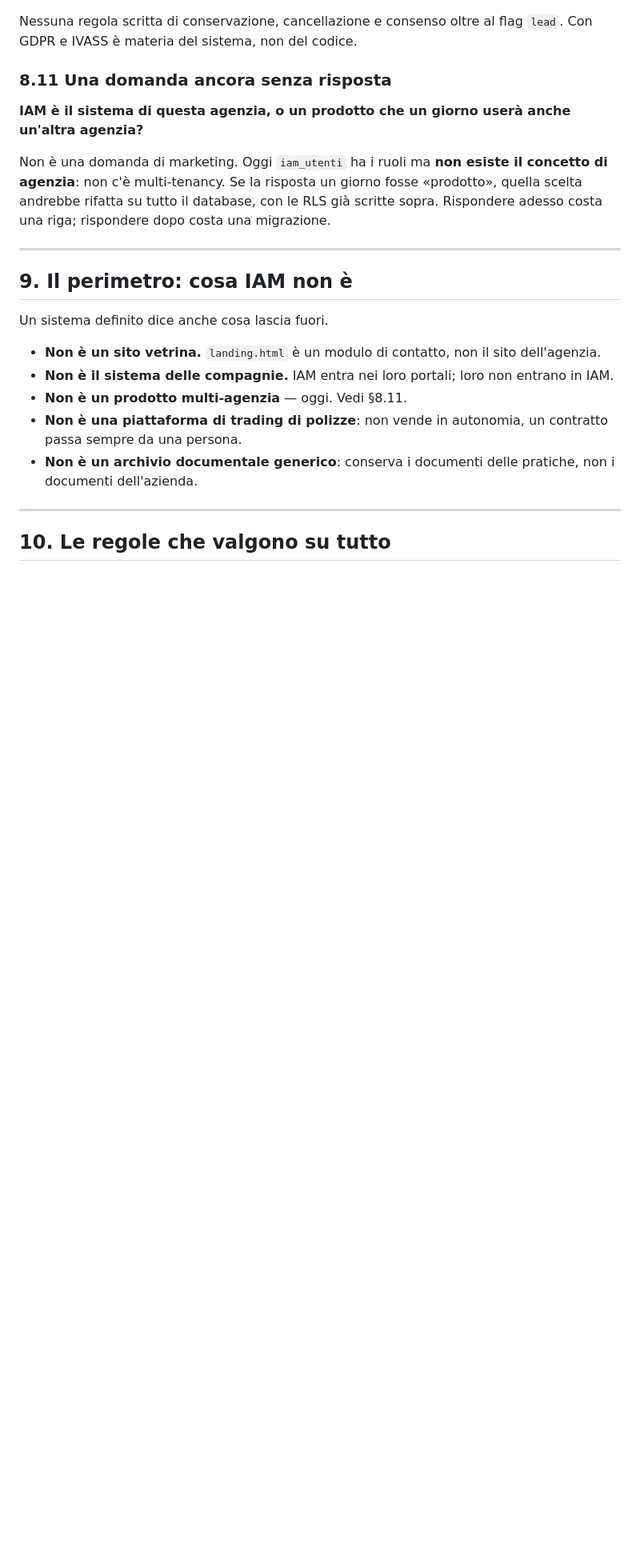
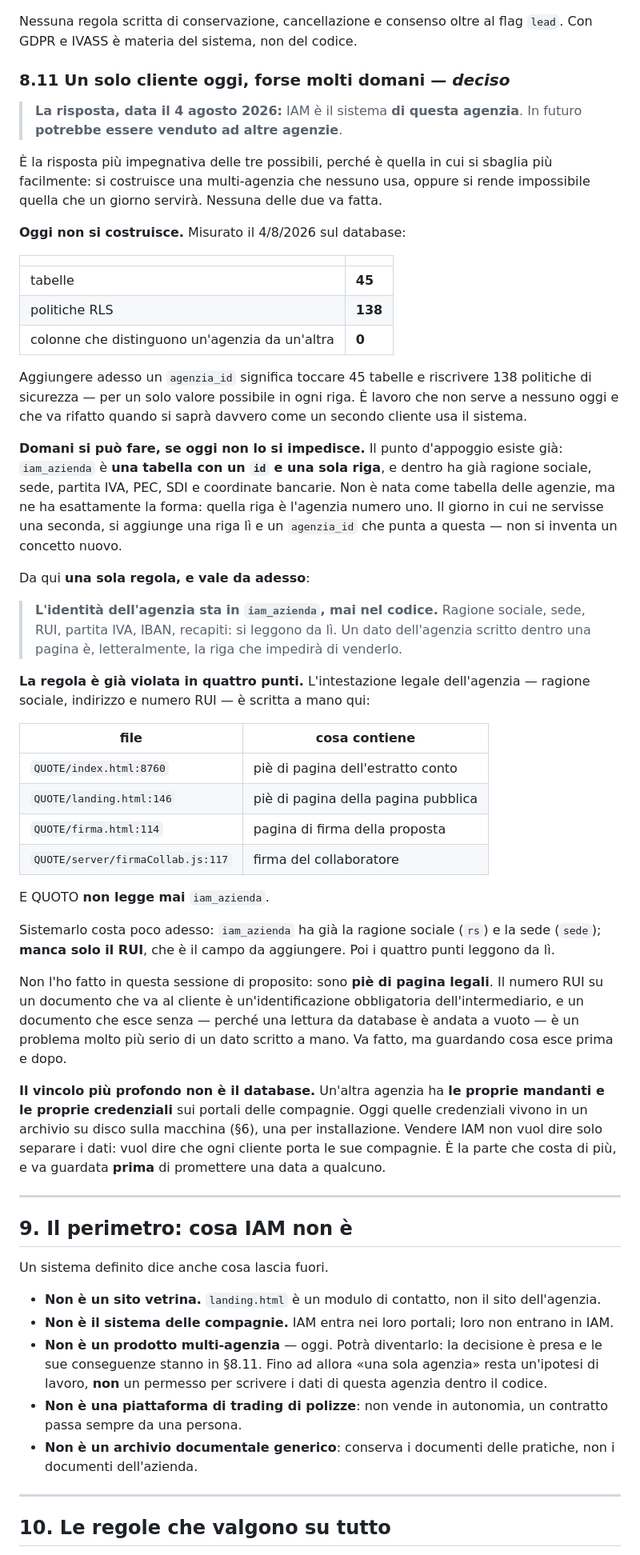
Before and after one commit to francescotp93/Agente-sospesi, a Markdown page: IAM.md, the part around the change. Shown at 80% size. Rendered like a GitHub page; blank space fills up the shorter version.

Commit message:
IAM.md: risposta alla domanda aperta — un cliente oggi, forse molti domani
Stessa definizione del repository QUOTE: il file è identico nei due e va
aggiornato in entrambi nella stessa sessione.

Francesco ha risposto: IAM è il sistema di questa agenzia, e in futuro
potrebbe essere venduto ad altre. Oggi non si costruisce nessuna
multi-agenzia — 45 tabelle e 138 politiche RLS da toccare per un solo valore
possibile in ogni riga — ma da adesso vale una regola sola: l'identità
dell'agenzia sta in iam_azienda, mai nel codice.

Il punto d'appoggio per domani esiste già: iam_azienda ha un id e una sola
riga, che è di fatto l'agenzia numero uno.

Quattro violazioni della regola sono elencate con file e riga, tutte in QUOTE.
Nessuna è stata corretta in questa sessione: sono piè di pagina legali, e il
numero RUI su un documento che va al cliente è un'identificazione obbligatoria
dell'intermediario.

Co-Authored-By: Claude Opus 5 <noreply@anthropic.com>
Claude-Session: https://claude.ai/code/session_018QbtTB9AKm4esuYPH8BDsf

```diff
--- a/IAM.md
+++ b/IAM.md
@@ -317,16 +317,71 @@ sicurezza dentro la propria definizione, non in un allegato.
 Nessuna regola scritta di conservazione, cancellazione e consenso oltre al flag
 `lead`. Con GDPR e IVASS è materia del sistema, non del codice.
 
-### 8.11 Una domanda ancora senza risposta
+### 8.11 Un solo cliente oggi, forse molti domani — *deciso*
 
-**IAM è il sistema di questa agenzia, o un prodotto che un giorno userà anche
-un'altra agenzia?**
+> **La risposta, data il 4 agosto 2026:** IAM è il sistema **di questa
+> agenzia**. In futuro **potrebbe essere venduto ad altre agenzie**.
 
-Non è una domanda di marketing. Oggi `iam_utenti` ha i ruoli ma **non esiste il
-concetto di agenzia**: non c'è multi-tenancy. Se la risposta un giorno fosse
-«prodotto», quella scelta andrebbe rifatta su tutto il database, con le RLS già
-scritte sopra. Rispondere adesso costa una riga; rispondere dopo costa una
-migrazione.
+È la risposta più impegnativa delle tre possibili, perché è quella in cui si
+sbaglia più facilmente: si costruisce una multi-agenzia che nessuno usa, oppure
+si rende impossibile quella che un giorno servirà. Nessuna delle due va fatta.
+
+**Oggi non si costruisce.** Misurato il 4/8/2026 sul database:
+
+| | |
+|---|---|
+| tabelle | **45** |
+| politiche RLS | **138** |
+| colonne che distinguono un'agenzia da un'altra | **0** |
+
+Aggiungere adesso un `agenzia_id` significa toccare 45 tabelle e riscrivere 138
+politiche di sicurezza — per un solo valore possibile in ogni riga. È lavoro
+che non serve a nessuno oggi e che va rifatto quando si saprà davvero come un
+secondo cliente usa il sistema.
+
+**Domani si può fare, se oggi non lo si impedisce.** Il punto d'appoggio esiste
+già: `iam_azienda` è **una tabella con un `id` e una sola riga**, e dentro ha
+già ragione sociale, sede, partita IVA, PEC, SDI e coordinate bancarie. Non è
+nata come tabella delle agenzie, ma ne ha esattamente la forma: quella riga è
+l'agenzia numero uno. Il giorno in cui ne servisse una seconda, si aggiunge una
+riga lì e un `agenzia_id` che punta a questa — non si inventa un concetto
+nuovo.
+
+Da qui **una sola regola, e vale da adesso**:
+
+> **L'identità dell'agenzia sta in `iam_azienda`, mai nel codice.**
+> Ragione sociale, sede, RUI, partita IVA, IBAN, recapiti: si leggono da lì.
+> Un dato dell'agenzia scritto dentro una pagina è, letteralmente, la riga che
+> impedirà di venderlo.
+
+**La regola è già violata in quattro punti.** L'intestazione legale
+dell'agenzia — ragione sociale, indirizzo e numero RUI — è scritta a mano qui:
+
+| file | cosa contiene |
+|---|---|
+| `QUOTE/index.html:8760` | piè di pagina dell'estratto conto |
+| `QUOTE/landing.html:146` | piè di pagina della pagina pubblica |
+| `QUOTE/firma.html:114` | pagina di firma della proposta |
+| `QUOTE/server/firmaCollab.js:117` | firma del collaboratore |
+
+E QUOTO **non legge mai** `iam_azienda`.
+
+Sistemarlo costa poco adesso: `iam_azienda` ha già la ragione sociale (`rs`) e
+la sede (`sede`); **manca solo il RUI**, che è il campo da aggiungere. Poi i
+quattro punti leggono da lì.
+
+Non l'ho fatto in questa sessione di proposito: sono **piè di pagina legali**.
+Il numero RUI su un documento che va al cliente è un'identificazione
+obbligatoria dell'intermediario, e un documento che esce senza — perché una
+lettura da database è andata a vuoto — è un problema molto più serio di un dato
+scritto a mano. Va fatto, ma guardando cosa esce prima e dopo.
+
+**Il vincolo più profondo non è il database.** Un'altra agenzia ha **le proprie
+mandanti e le proprie credenziali** sui portali delle compagnie. Oggi quelle
+credenziali vivono in un archivio su disco sulla macchina (§6), una per
+installazione. Vendere IAM non vuol dire solo separare i dati: vuol dire che
+ogni cliente porta le sue compagnie. È la parte che costa di più, e va
+guardata **prima** di promettere una data a qualcuno.
 
 ---
 
@@ -338,7 +393,10 @@ Un sistema definito dice anche cosa lascia fuori.
   dell'agenzia.
 - **Non è il sistema delle compagnie.** IAM entra nei loro portali; loro non
   entrano in IAM.
-- **Non è un prodotto multi-agenzia** — oggi. Vedi §8.11.
+- **Non è un prodotto multi-agenzia** — oggi. Potrà diventarlo: la decisione è
+  presa e le sue conseguenze stanno in §8.11. Fino ad allora «una sola agenzia»
+  resta un'ipotesi di lavoro, **non** un permesso per scrivere i dati di questa
+  agenzia dentro il codice.
 - **Non è una piattaforma di trading di polizze**: non vende in autonomia, un
   contratto passa sempre da una persona.
 - **Non è un archivio documentale generico**: conserva i documenti delle
```
